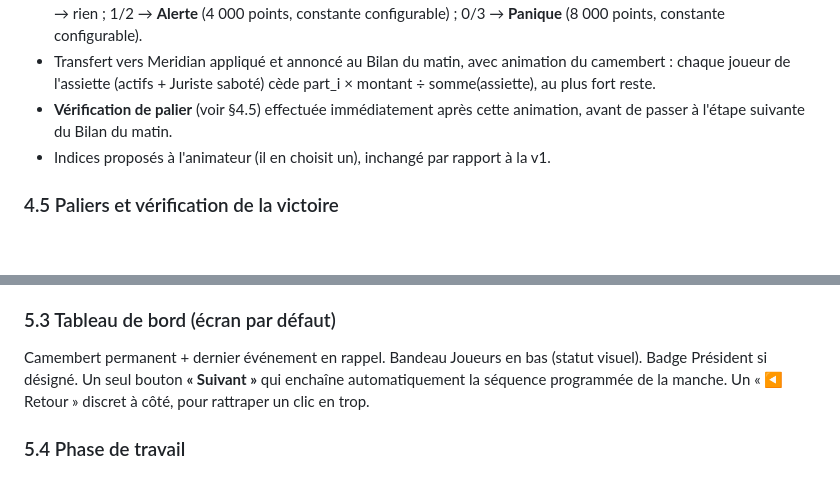
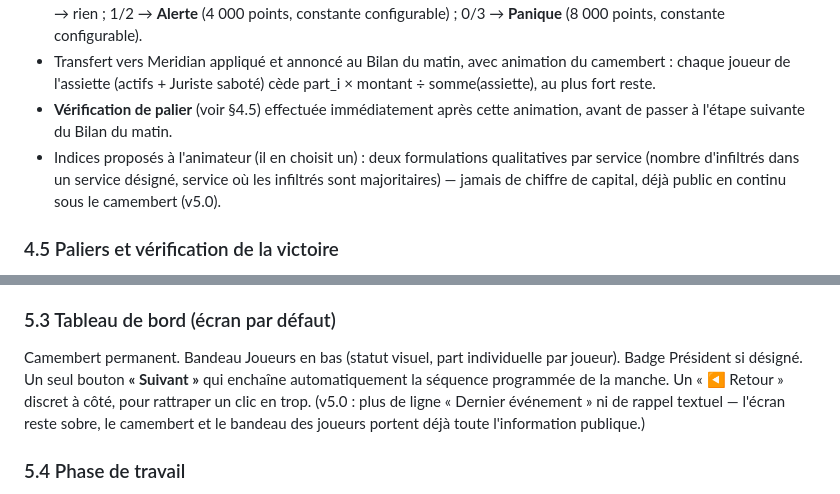
Before and after one commit to strate-jeux/Infiltr-s, a Markdown page: CAHIER_DES_CHARGES.md, 2 parts joined by grey strips. Rendered like a GitHub page; blank space fills up the shorter version.

```diff
--- a/CAHIER_DES_CHARGES.md
+++ b/CAHIER_DES_CHARGES.md
@@ -113,7 +113,7 @@ Inchangé : cible sélectionnée parmi les actifs ; si protégée, « nuit calme
 - Bilan des 3 défis : 3 réussis → **Indice**, affiché immédiatement en plein écran, avant le vote de la même manche ; 2/1 → rien ; 1/2 → **Alerte** (4 000 points, constante configurable) ; 0/3 → **Panique** (8 000 points, constante configurable).
 - Transfert vers Meridian appliqué et annoncé au Bilan du matin, avec animation du camembert : chaque joueur de l'assiette (actifs + Juriste saboté) cède part_i × montant ÷ somme(assiette), au plus fort reste.
 - **Vérification de palier** (voir §4.5) effectuée immédiatement après cette animation, avant de passer à l'étape suivante du Bilan du matin.
-- Indices proposés à l'animateur (il en choisit un), inchangé par rapport à la v1.
+- Indices proposés à l'animateur (il en choisit un) : deux formulations qualitatives par service (nombre d'infiltrés dans un service désigné, service où les infiltrés sont majoritaires) — jamais de chiffre de capital, déjà public en continu sous le camembert (v5.0).
 
 ### 4.5 Paliers et vérification de la victoire
 
@@ -152,7 +152,7 @@ Pas de saisie du Président à cette étape (voir §5.4).
 
 ### 5.3 Tableau de bord (écran par défaut)
 
-Camembert permanent + dernier événement en rappel. Bandeau Joueurs en bas (statut visuel). Badge Président si désigné. Un seul bouton **« Suivant »** qui enchaîne automatiquement la séquence programmée de la manche. Un « ◀ Retour » discret à côté, pour rattraper un clic en trop.
+Camembert permanent. Bandeau Joueurs en bas (statut visuel, part individuelle par joueur). Badge Président si désigné. Un seul bouton **« Suivant »** qui enchaîne automatiquement la séquence programmée de la manche. Un « ◀ Retour » discret à côté, pour rattraper un clic en trop. (v5.0 : plus de ligne « Dernier événement » ni de rappel textuel — l'écran reste sobre, le camembert et le bandeau des joueurs portent déjà toute l'information publique.)
 
 ### 5.4 Phase de travail
 
```
Also changed, not shown: REGLEMENT.md (+3 -3 lines).
